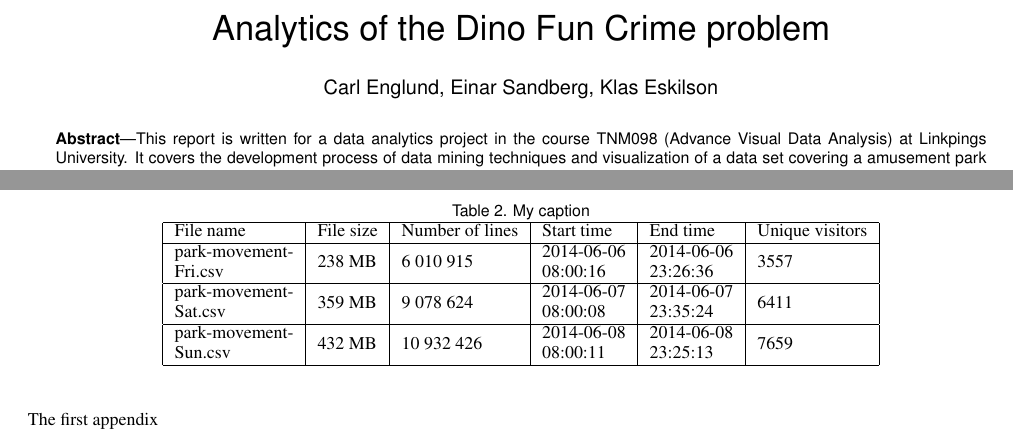
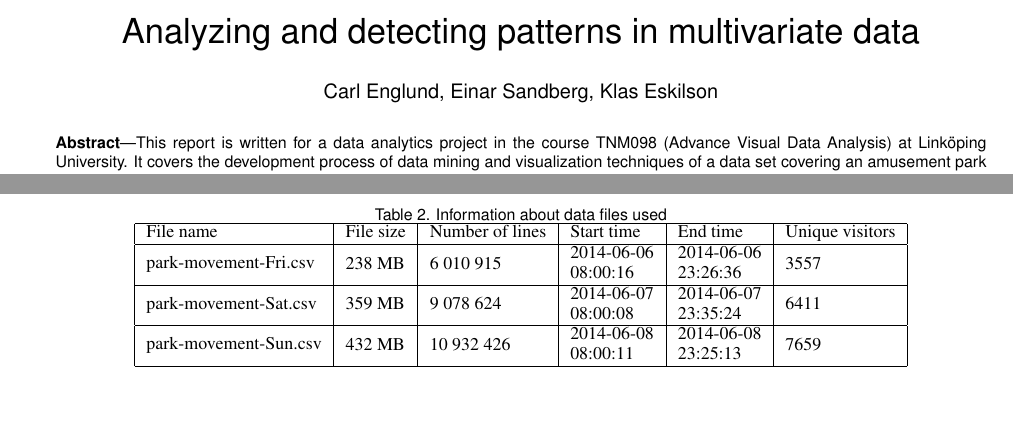
Before and after one commit to klaseskilson/TNM098-the-dino-fun-crime, a LaTeX document (report/paper.tex): two parts of pages 1 and 3 of 3, joined at a grey line, cut at the place of the change, the shorter picture padded with empty space. The pictures show the PDF file report/paper.pdf that the author committed with the source.

Commit message:
Add some changes to the paper
- Author email
- Update paper title
- Fix references to file meta table

```diff
--- a/report/paper.tex
+++ b/report/paper.tex
@@ -69,7 +69,7 @@
 
 %% Paper title.
 
-\title{Analytics of the Dino Fun Crime problem}
+\title{Analyzing and detecting patterns in multivariate data}
 
 %% This is how authors are specified in the journal style
 
@@ -185,19 +189,19 @@ While some vague indications that the Sunday may be more interesting were given
 
 \appendix
 \onecolumn
-\chapter{The first appendix}
+% \chapter{The first appendix}
 
 
 \begin{table}[]
 \centering
-\caption{My caption}
-\label{my-label}
+\caption{Information about data files used}
+\label{fileinfo}
 \begin{tabular}{|l|l|l|l|l|l|}
 \hline
 File name & File size & Number of lines & Start time & End time & Unique visitors \\ \hline
-\begin{tabular}[c]{@{}l@{}}park-movement-\\ Fri.csv\end{tabular} & 238 MB & 6 010 915 & \begin{tabular}[c]{@{}l@{}}2014-06-06\\ 08:00:16\end{tabular} & \begin{tabular}[c]{@{}l@{}}2014-06-06\\ 23:26:36\end{tabular} & 3557 \\ \hline
-\begin{tabular}[c]{@{}l@{}}park-movement-\\ Sat.csv\end{tabular} & 359 MB & 9 078 624 & \begin{tabular}[c]{@{}l@{}}2014-06-07\\ 08:00:08\end{tabular} & \begin{tabular}[c]{@{}l@{}}2014-06-07\\ 23:35:24\end{tabular} & 6411 \\ \hline
-\begin{tabular}[c]{@{}l@{}}park-movement-\\ Sun.csv\end{tabular} & 432 MB & 10 932 426 & \begin{tabular}[c]{@{}l@{}}2014-06-08\\ 08:00:11\end{tabular} & \begin{tabular}[c]{@{}l@{}}2014-06-08\\ 23:25:13\end{tabular} & 7659 \\ \hline
+\begin{tabular}[c]{@{}l@{}}park-movement-Fri.csv\end{tabular} & 238 MB & 6 010 915 & \begin{tabular}[c]{@{}l@{}}2014-06-06\\ 08:00:16\end{tabular} & \begin{tabular}[c]{@{}l@{}}2014-06-06\\ 23:26:36\end{tabular} & 3557 \\ \hline
+\begin{tabular}[c]{@{}l@{}}park-movement-Sat.csv\end{tabular} & 359 MB & 9 078 624 & \begin{tabular}[c]{@{}l@{}}2014-06-07\\ 08:00:08\end{tabular} & \begin{tabular}[c]{@{}l@{}}2014-06-07\\ 23:35:24\end{tabular} & 6411 \\ \hline
+\begin{tabular}[c]{@{}l@{}}park-movement-Sun.csv\end{tabular} & 432 MB & 10 932 426 & \begin{tabular}[c]{@{}l@{}}2014-06-08\\ 08:00:11\end{tabular} & \begin{tabular}[c]{@{}l@{}}2014-06-08\\ 23:25:13\end{tabular} & 7659 \\ \hline
 \end{tabular}
 \end{table}
 
```
Also changed, not shown: report/paper.pdf, report/paper.tex (18 more changed lines).
